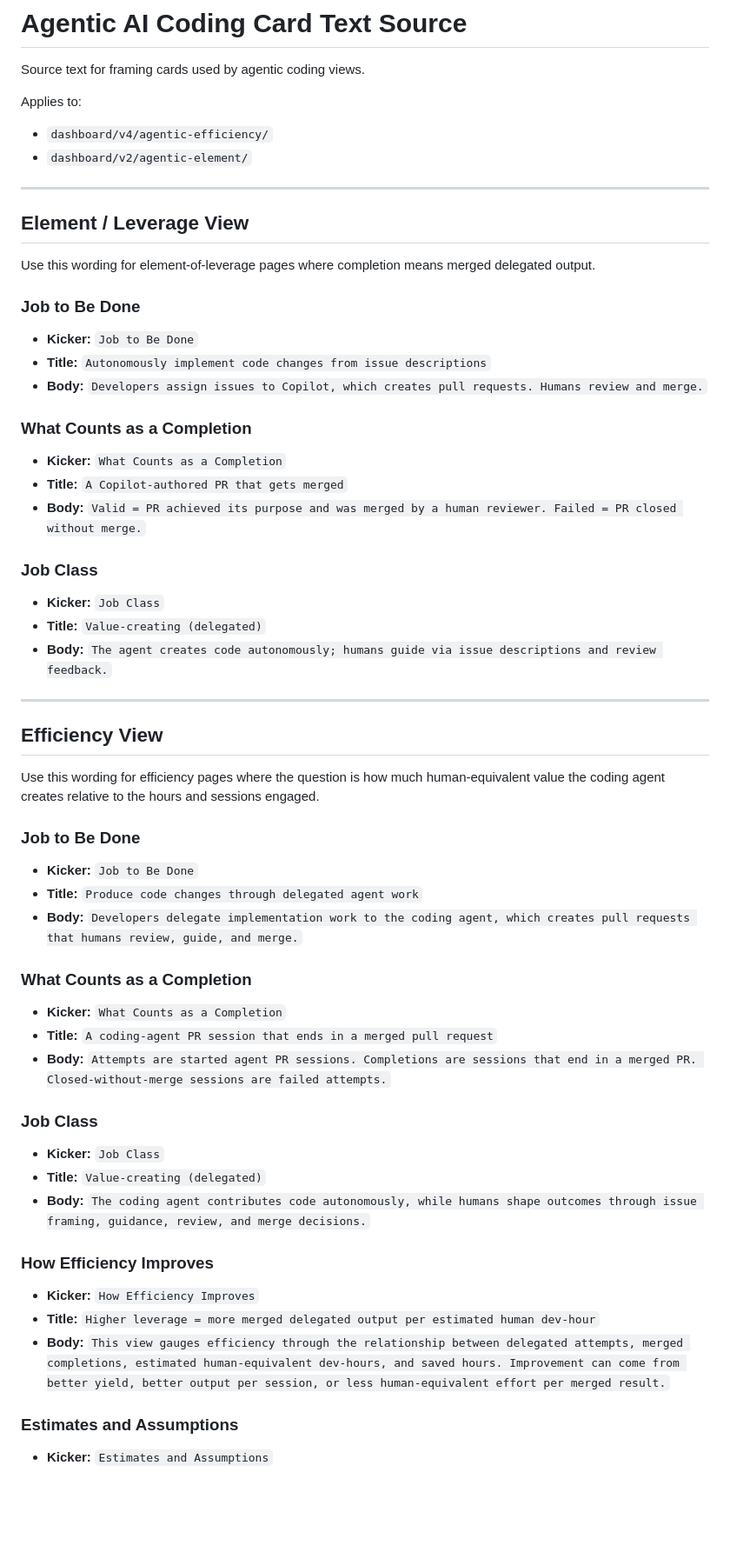
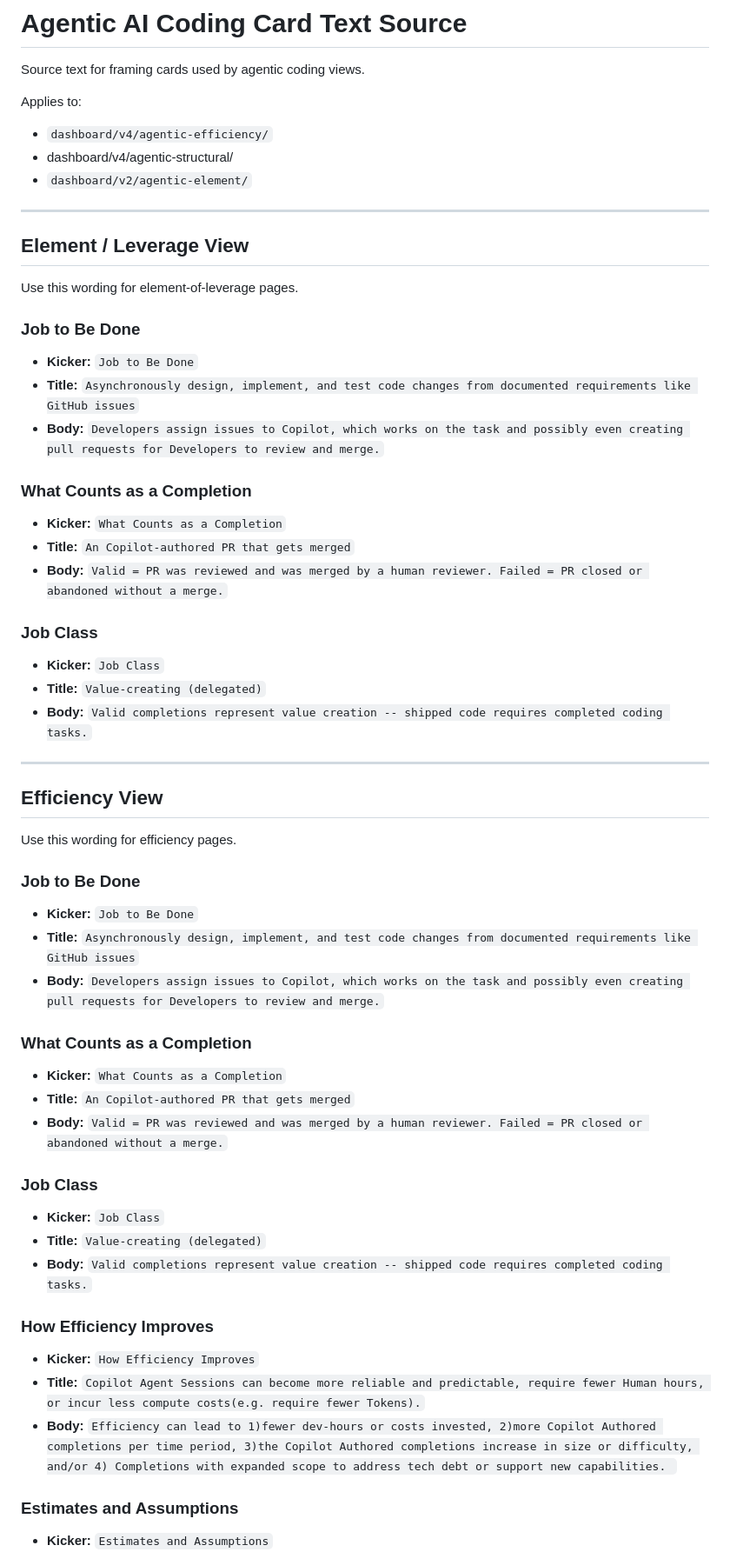
Before and after one commit to MattG57/SDLC-BVE-dashboards-for-X, a Markdown page: docs/improvement-areas/agentic-ai-coding.md, the part around one of its changes. Shown at 87% size. Rendered like a GitHub page; blank space fills up the shorter version.

```diff
--- a/docs/improvement-areas/agentic-ai-coding.md
+++ b/docs/improvement-areas/agentic-ai-coding.md
@@ -5,61 +5,62 @@ Source text for framing cards used by agentic coding views.
 Applies to:
 
 - `dashboard/v4/agentic-efficiency/`
+-  dashboard/v4/agentic-structural/
 - `dashboard/v2/agentic-element/`
 
 ---
 
 ## Element / Leverage View
 
-Use this wording for element-of-leverage pages where completion means merged delegated output.
+Use this wording for element-of-leverage pages.
 
 ### Job to Be Done
 
 - **Kicker:** `Job to Be Done`
-- **Title:** `Autonomously implement code changes from issue descriptions`
-- **Body:** `Developers assign issues to Copilot, which creates pull requests. Humans review and merge.`
+- **Title:** `Asynchronously design, implement, and test code changes from documented requirements like GitHub issues`
+- **Body:** `Developers assign issues to Copilot, which works on the task and possibly even creating pull requests for Developers to review and merge.`
 
 ### What Counts as a Completion
 
 - **Kicker:** `What Counts as a Completion`
-- **Title:** `A Copilot-authored PR that gets merged`
-- **Body:** `Valid = PR achieved its purpose and was merged by a human reviewer. Failed = PR closed without merge.`
+- **Title:** `An Copilot-authored PR that gets merged`
+- **Body:** `Valid = PR was reviewed and was merged by a human reviewer. Failed = PR closed or abandoned without a merge.`
 
 ### Job Class
 
 - **Kicker:** `Job Class`
 - **Title:** `Value-creating (delegated)`
-- **Body:** `The agent creates code autonomously; humans guide via issue descriptions and review feedback.`
+- **Body:** `Valid completions represent value creation -- shipped code requires completed coding tasks.`
 
 ---
 
 ## Efficiency View
 
-Use this wording for efficiency pages where the question is how much human-equivalent value the coding agent creates relative to the hours and sessions engaged.
+Use this wording for efficiency pages.
 
 ### Job to Be Done
 
 - **Kicker:** `Job to Be Done`
-- **Title:** `Produce code changes through delegated agent work`
-- **Body:** `Developers delegate implementation work to the coding agent, which creates pull requests that humans review, guide, and merge.`
+- **Title:** `Asynchronously design, implement, and test code changes from documented requirements like GitHub issues`
+- **Body:** `Developers assign issues to Copilot, which works on the task and possibly even creating pull requests for Developers to review and merge.`
 
 ### What Counts as a Completion
 
 - **Kicker:** `What Counts as a Completion`
-- **Title:** `A coding-agent PR session that ends in a merged pull request`
-- **Body:** `Attempts are started agent PR sessions. Completions are sessions that end in a merged PR. Closed-without-merge sessions are failed attempts.`
+- **Title:** `An Copilot-authored PR that gets merged`
+- **Body:** `Valid = PR was reviewed and was merged by a human reviewer. Failed = PR closed or abandoned without a merge.`
 
 ### Job Class
 
 - **Kicker:** `Job Class`
 - **Title:** `Value-creating (delegated)`
-- **Body:** `The coding agent contributes code autonomously, while humans shape outcomes through issue framing, guidance, review, and merge decisions.`
+- **Body:** `Valid completions represent value creation -- shipped code requires completed coding tasks.`
 
 ### How Efficiency Improves
 
 - **Kicker:** `How Efficiency Improves`
-- **Title:** `Higher leverage = more merged delegated output per estimated human dev-hour`
-- **Body:** `This view gauges efficiency through the relationship between delegated attempts, merged completions, estimated human-equivalent dev-hours, and saved hours. Improvement can come from better yield, better output per session, or less human-equivalent effort per merged result.`
+- **Title:** `Copilot Agent Sessions can become more reliable and predictable, require fewer Human hours, or incur less compute costs(e.g. require fewer Tokens).`
+- **Body:** `Efficiency can lead to 1)fewer dev-hours or costs invested, 2)more Copilot Authored completions per time period, 3)the Copilot Authored completions increase in size or difficulty, and/or 4) Completions with expanded scope to address tech debt or support new capabilities. `
 
 ### Estimates and Assumptions
 
```
Also changed, not shown: other parts of docs/improvement-areas/agentic-ai-coding.md (+53 -4 lines).
